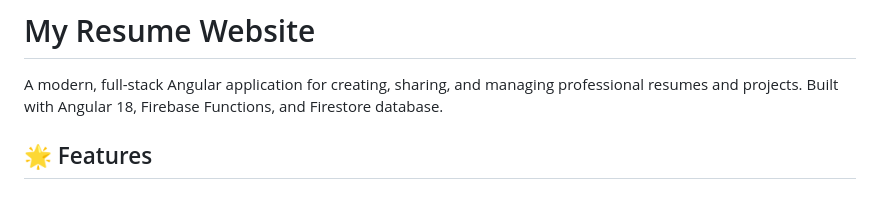
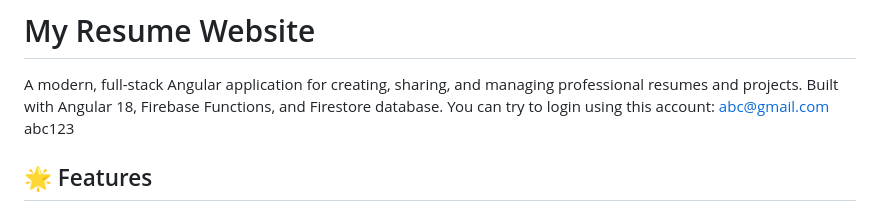
Before and after one commit to peternuyn/my-angular-website-master-main, a Markdown page: README.md, the part around the change. Rendered like a GitHub page.

```diff
--- a/README.md
+++ b/README.md
@@ -1,6 +1,9 @@
 # My Resume Website
 
 A modern, full-stack Angular application for creating, sharing, and managing professional resumes and projects. Built with Angular 18, Firebase Functions, and Firestore database.
+You can try to login using this account:
+  abc@gmail.com
+  abc123
 
 ## 🌟 Features
 
```
